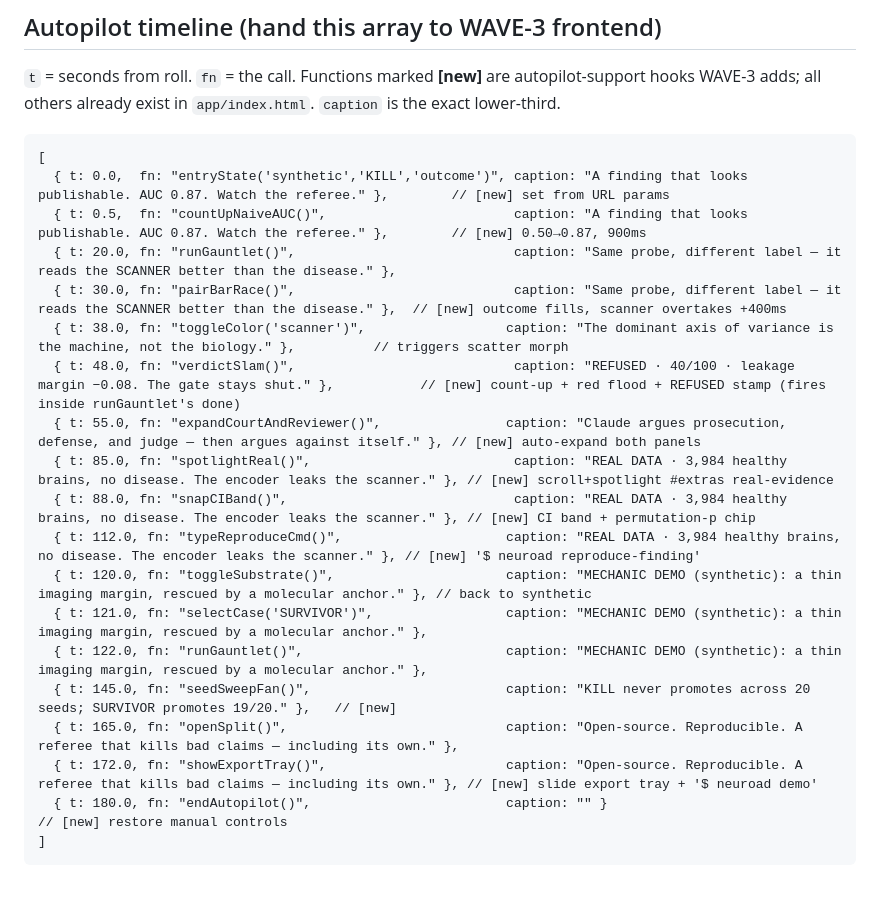
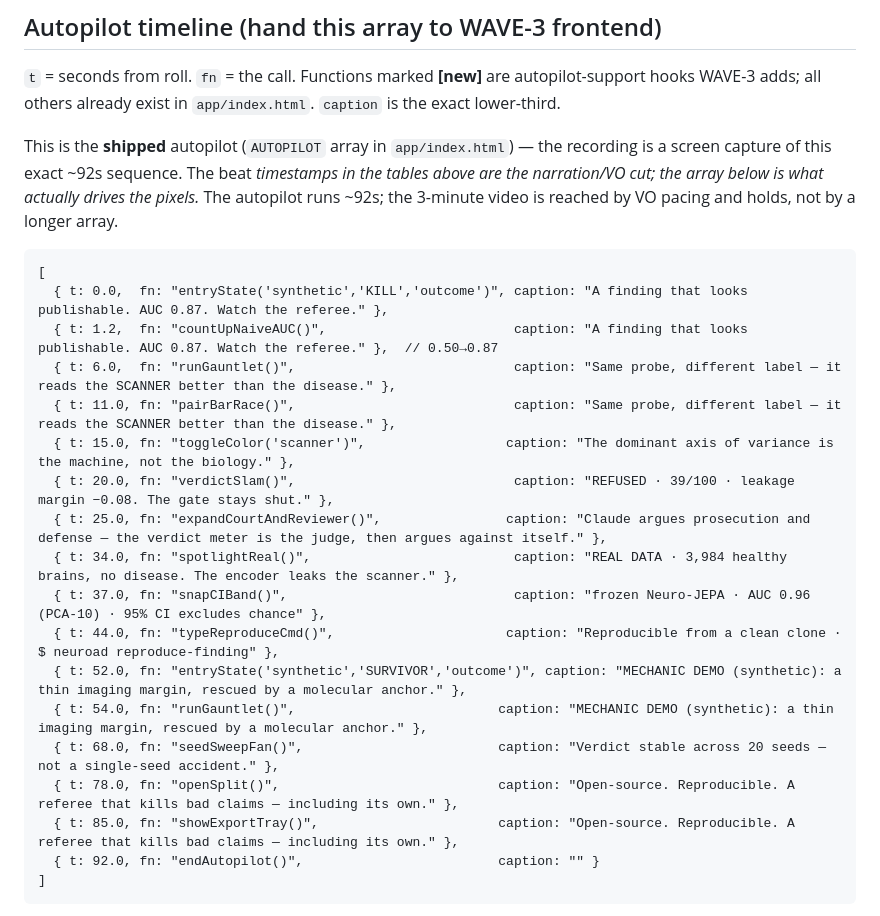
Before and after one commit to stevenybuilder/NeuroAD, a Markdown page: docs/DEMO_SCRIPT.md, the part around one of its changes. GitHub-like rendering; blank space fills up the shorter version.

Commit message:
docs: drop unverifiable margin number, reconcile demo script (B5, B6)
- B5: delete "margin ~0.16-0.37" from METHODS.md (kept the arXiv:2606.09189
  citation; all 6 cited arXiv ids verified to resolve live).
- B6: reconcile DEMO_SCRIPT.md to the shipped ~92s / 17-beat autopilot (was
  180s/15 beats); fix "prosecution, defense, and judge" -> the verdict meter
  is the judge; sync the 39/fragile KILL numbers.

Co-Authored-By: Claude Fable 5 <noreply@anthropic.com>
Claude-Session: https://claude.ai/code/session_01Gnmz1GwFUC7c6xPv79rfWN

````diff
--- a/docs/DEMO_SCRIPT.md
+++ b/docs/DEMO_SCRIPT.md
@@ -159,25 +159,30 @@ spoken track (also exact, but the caption is what must be on screen).
 hooks WAVE-3 adds; all others already exist in `app/index.html`. `caption` is the exact
 lower-third.
 
+This is the **shipped** autopilot (`AUTOPILOT` array in `app/index.html`) — the
+recording is a screen capture of this exact ~92s sequence. The beat *timestamps
+in the tables above are the narration/VO cut; the array below is what actually
+drives the pixels.* The autopilot runs ~92s; the 3-minute video is reached by
+VO pacing and holds, not by a longer array.
+
 ```
 [
-  { t: 0.0,  fn: "entryState('synthetic','KILL','outcome')", caption: "A finding that looks publishable. AUC 0.87. Watch the referee." },        // [new] set from URL params
-  { t: 0.5,  fn: "countUpNaiveAUC()",                        caption: "A finding that looks publishable. AUC 0.87. Watch the referee." },        // [new] 0.50→0.87, 900ms
-  { t: 20.0, fn: "runGauntlet()",                            caption: "Same probe, different label — it reads the SCANNER better than the disease." },
-  { t: 30.0, fn: "pairBarRace()",                            caption: "Same probe, different label — it reads the SCANNER better than the disease." },  // [new] outcome fills, scanner overtakes +400ms
-  { t: 38.0, fn: "toggleColor('scanner')",                  caption: "The dominant axis of variance is the machine, not the biology." },          // triggers scatter morph
-  { t: 48.0, fn: "verdictSlam()",                            caption: "REFUSED · 40/100 · leakage margin −0.08. The gate stays shut." },           // [new] count-up + red flood + REFUSED stamp (fires inside runGauntlet's done)
-  { t: 55.0, fn: "expandCourtAndReviewer()",                caption: "Claude argues prosecution, defense, and judge — then argues against itself." }, // [new] auto-expand both panels
-  { t: 85.0, fn: "spotlightReal()",                          caption: "REAL DATA · 3,984 healthy brains, no disease. The encoder leaks the scanner." }, // [new] scroll+spotlight #extras real-evidence
-  { t: 88.0, fn: "snapCIBand()",                             caption: "REAL DATA · 3,984 healthy brains, no disease. The encoder leaks the scanner." }, // [new] CI band + permutation-p chip
-  { t: 112.0, fn: "typeReproduceCmd()",                     caption: "REAL DATA · 3,984 healthy brains, no disease. The encoder leaks the scanner." }, // [new] '$ neuroad reproduce-finding'
-  { t: 120.0, fn: "toggleSubstrate()",                      caption: "MECHANIC DEMO (synthetic): a thin imaging margin, rescued by a molecular anchor." }, // back to synthetic
-  { t: 121.0, fn: "selectCase('SURVIVOR')",                 caption: "MECHANIC DEMO (synthetic): a thin imaging margin, rescued by a molecular anchor." },
-  { t: 122.0, fn: "runGauntlet()",                          caption: "MECHANIC DEMO (synthetic): a thin imaging margin, rescued by a molecular anchor." },
-  { t: 145.0, fn: "seedSweepFan()",                         caption: "KILL never promotes across 20 seeds; SURVIVOR promotes 19/20." },   // [new]
-  { t: 165.0, fn: "openSplit()",                            caption: "Open-source. Reproducible. A referee that kills bad claims — including its own." },
-  { t: 172.0, fn: "showExportTray()",                       caption: "Open-source. Reproducible. A referee that kills bad claims — including its own." }, // [new] slide export tray + '$ neuroad demo'
-  { t: 180.0, fn: "endAutopilot()",                         caption: "" }                                                                          // [new] restore manual controls
+  { t: 0.0,  fn: "entryState('synthetic','KILL','outcome')", caption: "A finding that looks publishable. AUC 0.87. Watch the referee." },
+  { t: 1.2,  fn: "countUpNaiveAUC()",                        caption: "A finding that looks publishable. AUC 0.87. Watch the referee." },  // 0.50→0.87
+  { t: 6.0,  fn: "runGauntlet()",                            caption: "Same probe, different label — it reads the SCANNER better than the disease." },
+  { t: 11.0, fn: "pairBarRace()",                            caption: "Same probe, different label — it reads the SCANNER better than the disease." },
+  { t: 15.0, fn: "toggleColor('scanner')",                  caption: "The dominant axis of variance is the machine, not the biology." },
+  { t: 20.0, fn: "verdictSlam()",                            caption: "REFUSED · 39/100 · leakage margin −0.08. The gate stays shut." },
+  { t: 25.0, fn: "expandCourtAndReviewer()",                caption: "Claude argues prosecution and defense — the verdict meter is the judge, then argues against itself." },
+  { t: 34.0, fn: "spotlightReal()",                          caption: "REAL DATA · 3,984 healthy brains, no disease. The encoder leaks the scanner." },
+  { t: 37.0, fn: "snapCIBand()",                             caption: "frozen Neuro-JEPA · AUC 0.96 (PCA-10) · 95% CI excludes chance" },
+  { t: 44.0, fn: "typeReproduceCmd()",                      caption: "Reproducible from a clean clone · $ neuroad reproduce-finding" },
+  { t: 52.0, fn: "entryState('synthetic','SURVIVOR','outcome')", caption: "MECHANIC DEMO (synthetic): a thin imaging margin, rescued by a molecular anchor." },
+  { t: 54.0, fn: "runGauntlet()",                          caption: "MECHANIC DEMO (synthetic): a thin imaging margin, rescued by a molecular anchor." },
+  { t: 68.0, fn: "seedSweepFan()",                         caption: "Verdict stable across 20 seeds — not a single-seed accident." },
+  { t: 78.0, fn: "openSplit()",                            caption: "Open-source. Reproducible. A referee that kills bad claims — including its own." },
+  { t: 85.0, fn: "showExportTray()",                       caption: "Open-source. Reproducible. A referee that kills bad claims — including its own." },
+  { t: 92.0, fn: "endAutopilot()",                         caption: "" }
 ]
 ```
 
````
Also changed, not shown: other parts of docs/DEMO_SCRIPT.md (+8 -8 lines), docs/METHODS.md (+1 -1 lines).
